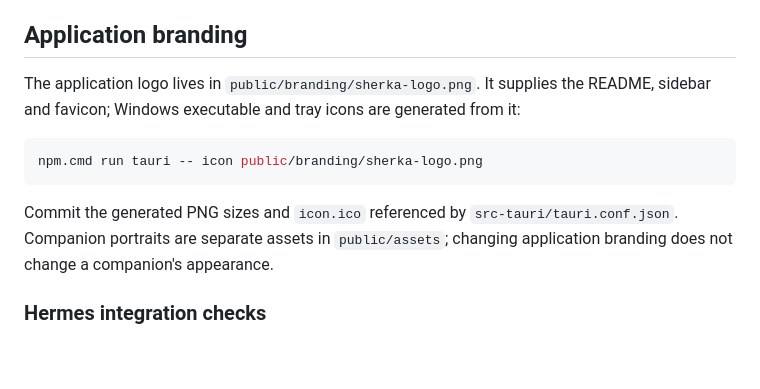
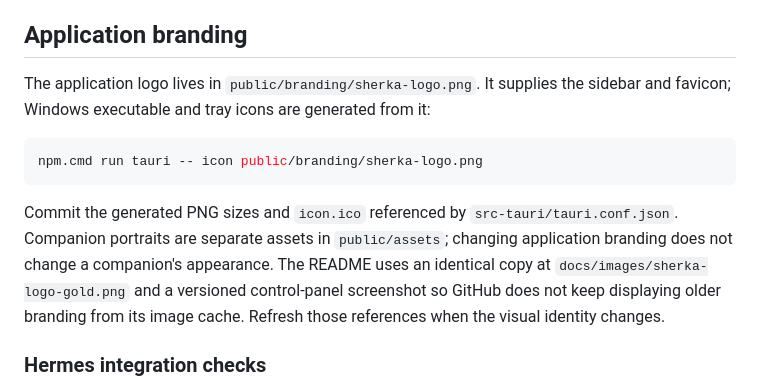
Before and after one commit to ArthurReboulSalze/Sherka-Compagnon, a Markdown page: docs/DEVELOPMENT.md, the part around the change. GitHub-like rendering; blank space fills up the shorter version.

````diff
--- a/docs/DEVELOPMENT.md
+++ b/docs/DEVELOPMENT.md
@@ -40,13 +40,13 @@ Distribution instructions: [releasing](RELEASING.md).
 
 ## Application branding
 
-The application logo lives in `public/branding/sherka-logo.png`. It supplies the README, sidebar and favicon; Windows executable and tray icons are generated from it:
+The application logo lives in `public/branding/sherka-logo.png`. It supplies the sidebar and favicon; Windows executable and tray icons are generated from it:
 
 ```powershell
 npm.cmd run tauri -- icon public/branding/sherka-logo.png
 ```
 
-Commit the generated PNG sizes and `icon.ico` referenced by `src-tauri/tauri.conf.json`. Companion portraits are separate assets in `public/assets`; changing application branding does not change a companion's appearance.
+Commit the generated PNG sizes and `icon.ico` referenced by `src-tauri/tauri.conf.json`. Companion portraits are separate assets in `public/assets`; changing application branding does not change a companion's appearance. The README uses an identical copy at `docs/images/sherka-logo-gold.png` and a versioned control-panel screenshot so GitHub does not keep displaying older branding from its image cache. Refresh those references when the visual identity changes.
 
 ### Hermes integration checks
 
````
Also changed, not shown: README.md (+3 -3 lines), docs/ASSET_PROVENANCE.md (+7 -5 lines), docs/images/sherka-0.8.0.png (renamed from docs/images/sherka.png), docs/images/sherka-logo-gold.png (added), 3 other files.
